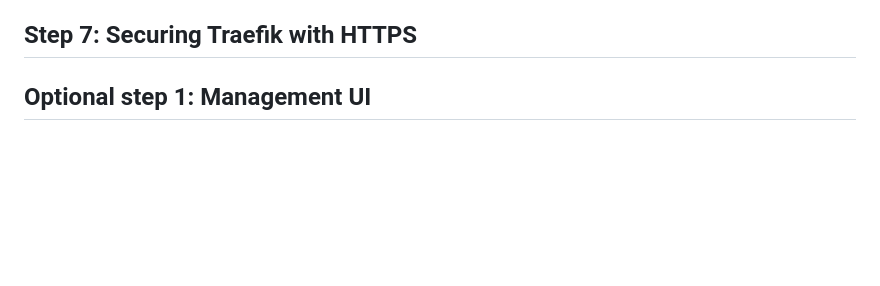
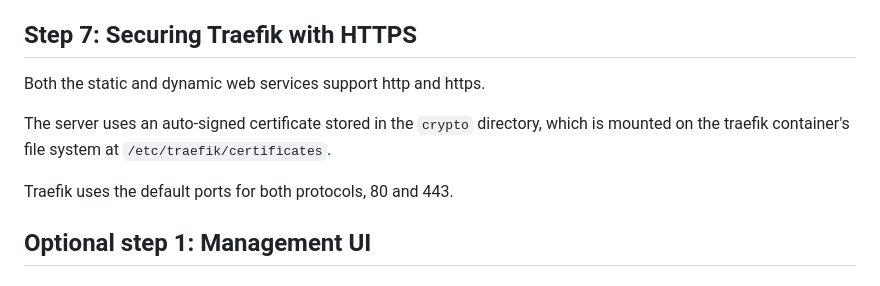
Before and after one commit to chomusuke-works/DAI2024_http-infrastructure, a Markdown page: README.md, the part around the change. Rendered like a GitHub page; blank space fills up the shorter version.

```diff
--- a/README.md
+++ b/README.md
@@ -73,7 +73,12 @@ to reset the sticky session and connect to a different server.
 Step 7: Securing Traefik with HTTPS
 -----------------------------------
 
+Both the static and dynamic web services support http and https.
 
+The server uses an auto-signed certificate stored in the `crypto` directory,
+which is mounted on the traefik container's file system at `/etc/traefik/certificates`.
+
+Traefik uses the default ports for both protocols, 80 and 443.
 
 Optional step 1: Management UI
 ------------------------------
```
Also changed, not shown: instructions.md (+2 -2 lines).
